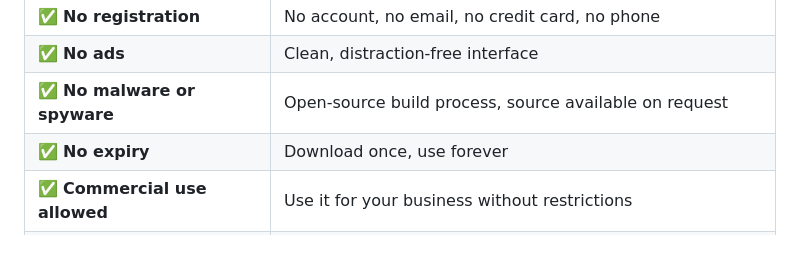
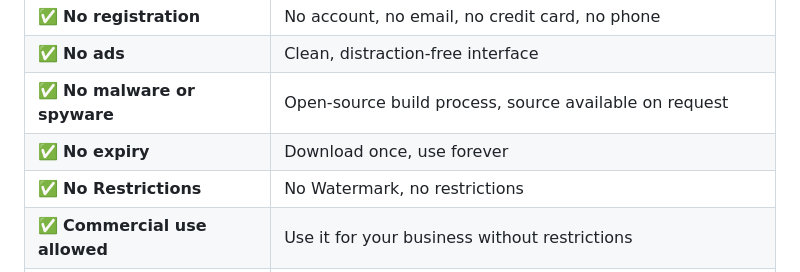
Before and after one commit to epatels/ck-pdf-unlocker, a Markdown page: README.md, the part around the change. Rendered like a GitHub page; blank space fills up the shorter version.

```diff
--- a/README.md
+++ b/README.md
@@ -18,6 +18,7 @@
 | ✅ **No ads** | Clean, distraction-free interface |
 | ✅ **No malware or spyware** | Open-source build process, source available on request |
 | ✅ **No expiry** | Download once, use forever |
+| ✅ **No Restrictions** | No Watermark, no restrictions |
 | ✅ **Commercial use allowed** | Use it for your business without restrictions |
 | ✅ **Original files untouched** | A new `_unlocked.pdf` is always created — originals are never modified |
 
```
